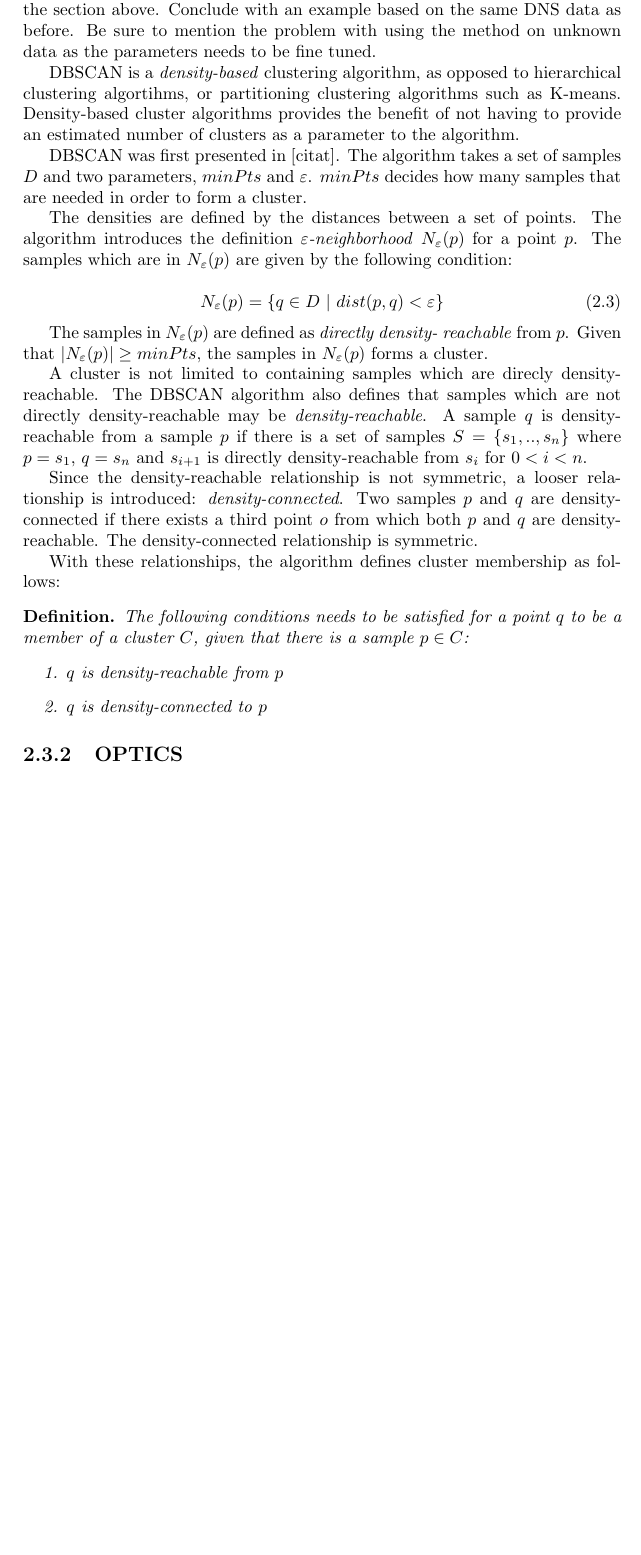
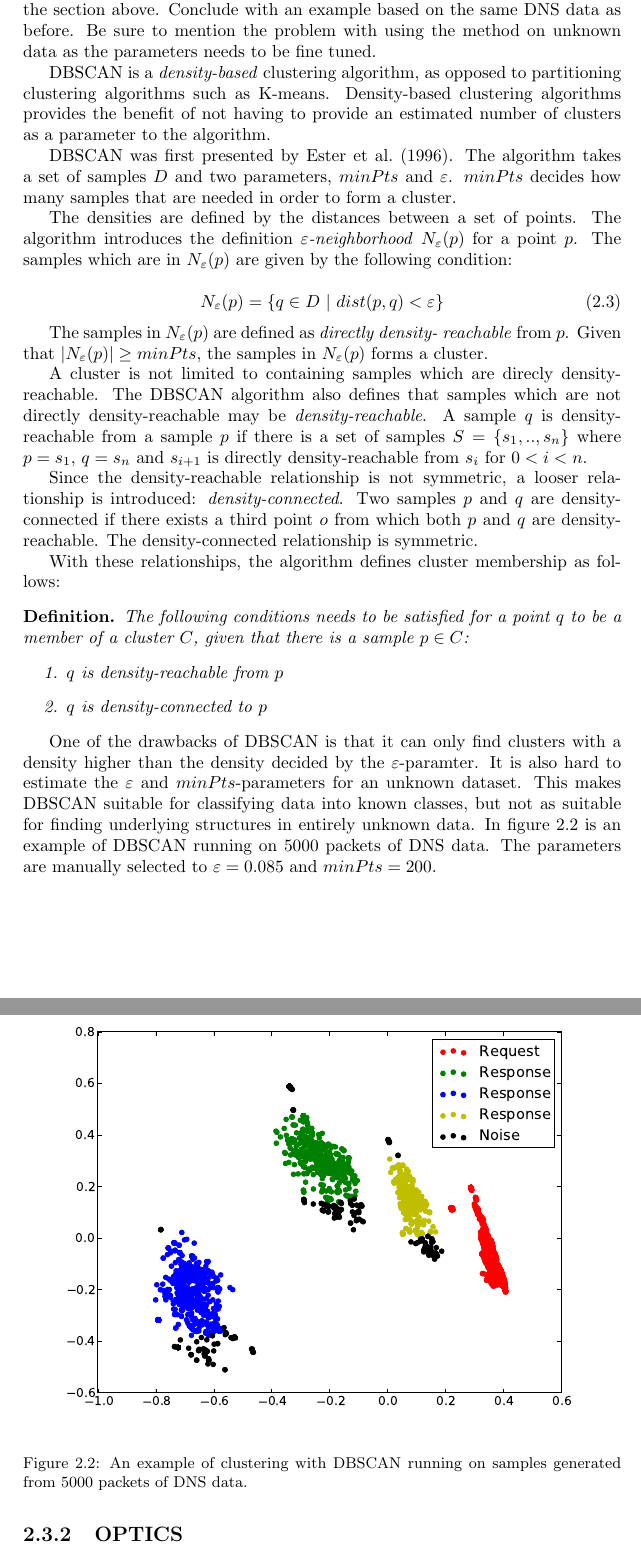
Before and after one commit to CarlEkerot/Exjobb, a LaTeX thesis (doc/report.tex): part of page 9 of 16 before the commit and two parts of pages 9 and 10 of 17 after it, the two joined at a grey line, cut so that both start at the same text, the shorter picture padded with empty space. Compiled offline with pdfLaTeX.

Commit message:
Added some more text to DBSCAN, and inserted a figure.

```diff
--- a/doc/report.tex
+++ b/doc/report.tex
@@ -177,14 +176,13 @@ Be sure to mention the problem with using the method on unknown data as the
 parameters needs to be fine tuned.
 
 DBSCAN is a \emph{density-based} clustering algorithm, as opposed to
-hierarchical clustering algortihms, or partitioning clustering algorithms such
-as K-means. Density-based cluster algorithms provides the benefit of not
-having to provide an estimated number of clusters as a parameter to the
-algorithm.
+partitioning clustering algorithms such as K-means. Density-based clustering
+algorithms provides the benefit of not having to provide an estimated number
+of clusters as a parameter to the algorithm.
 
-DBSCAN was first presented in [citat]. The algorithm takes a set of samples
-$D$ and two parameters, $minPts$ and $\varepsilon$. $minPts$ decides how many
-samples that are needed in order to form a cluster.
+DBSCAN was first presented by \citet{ester96}. The algorithm takes a set of
+samples $D$ and two parameters, $minPts$ and $\varepsilon$. $minPts$ decides
+how many samples that are needed in order to form a cluster.
 
 The densities are defined by the distances between a set of points.
 The algorithm introduces the definition \emph{$\varepsilon$-neighborhood}
@@ -224,6 +222,22 @@ follows:
         \item $q$ is density-connected to $p$
     \end{enumerate}
 \end{definition}
+
+One of the drawbacks of DBSCAN is that it can only find clusters with a density
+higher than the density decided by the $\varepsilon$-paramter. It is also hard
+to estimate the $\varepsilon$ and $minPts$-parameters for an unknown dataset.
+This makes DBSCAN suitable for classifying data into known classes, but not as
+suitable for finding underlying structures in entirely unknown data. In
+figure~\ref{fig:dbscan} is an example of DBSCAN running on 5000 packets of DNS
+data. The parameters are manually selected to $\varepsilon = 0.085$ and
+$minPts = 200$.
+
+\begin{figure}[H]
+    \includegraphics[width=\linewidth]{dbscan_dns}
+    \caption{An example of clustering with DBSCAN running on samples generated
+    from 5000 packets of DNS data.}
+    \label{fig:dbscan}
+\end{figure}
 
 \subsection{OPTICS}
 Introduce the OPTICS algorithm which is an extension to the DBSCAN algorithm
```
Also changed, not shown: doc/thesis.bib (+7 -0 lines), doc/dbscan_dns.pdf (added), doc/report.tex (15 more changed lines).
